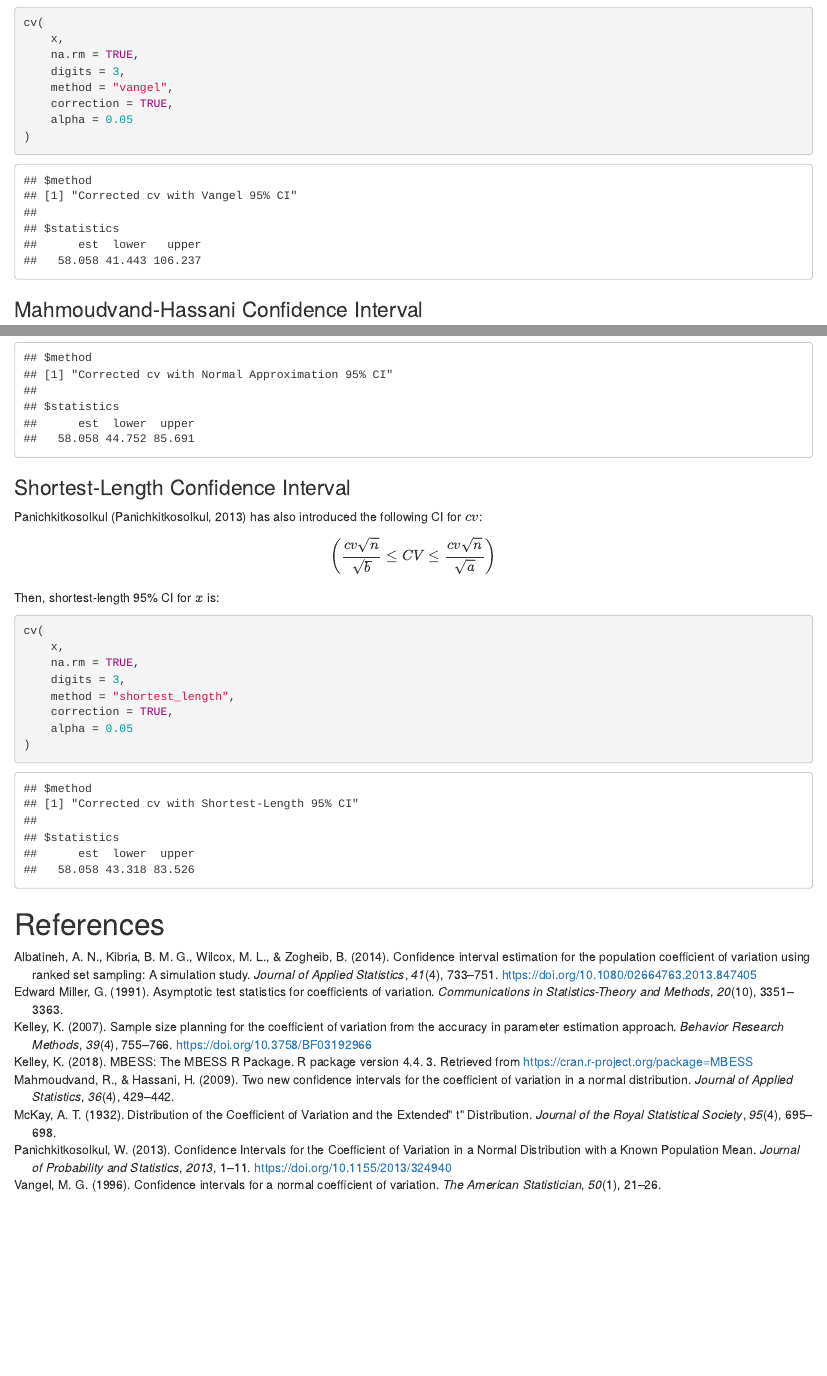
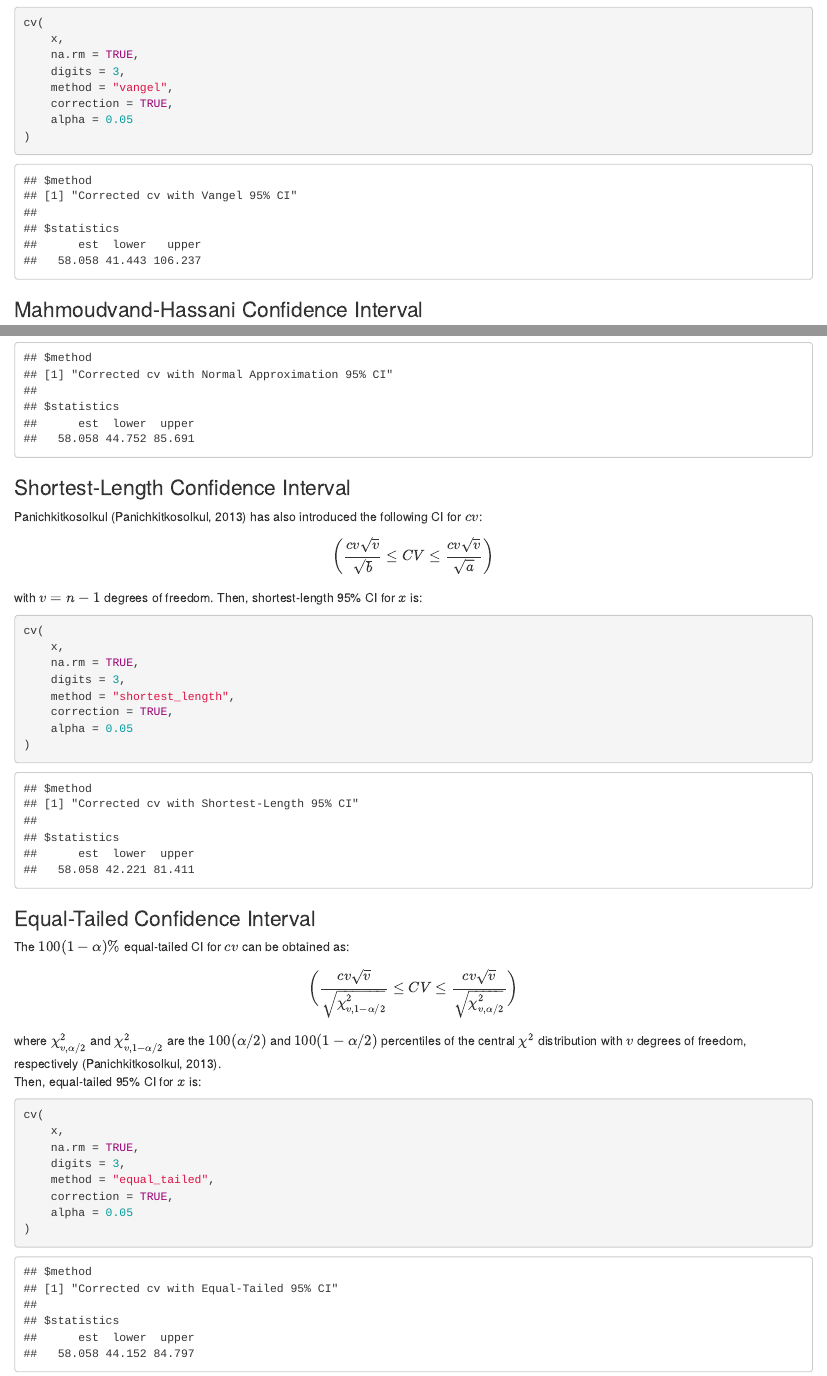
Before and after one commit to MaaniBeigy/DescObs, an R Markdown document (tmp/cv.Rmd): the page in a window 1100 px wide, from 2600 px down, and a second part further down, joined at a grey line. Rendered offline with R 4.5, knitr and Pandoc, with nearby package versions; some code elsewhere in the file could not run offline.

Commit message:
Equal-Tailed 95% CI added

````diff
--- a/tmp/cv.Rmd
+++ b/tmp/cv.Rmd
@@ -339,8 +339,8 @@ cv <- function(
                 dplyr::select(b)
         }
         est <- cv  # cv is an estimate of CV
-        lower.tile <- (cv*sqrt(length(x)))/sqrt(b_value$b)
-        upper.tile <- (cv*sqrt(length(x)))/sqrt(a_value$a)
+        lower.tile <- (cv*sqrt(length(x) - 1))/sqrt(b_value$b)
+        upper.tile <- (cv*sqrt(length(x) - 1))/sqrt(a_value$a)
     } else if (method == "shortest_length" && correction == TRUE) {
         if (length(x) <= 300) {
             a_value <- shortest_length %>%
@@ -358,8 +358,22 @@ cv <- function(
                 dplyr::select(b)
         }
         est <- cv_corr  # corrected cv is an estimate of CV
-        lower.tile <- (cv_corr*sqrt(length(x)))/sqrt(b_value$b)
-        upper.tile <- (cv_corr*sqrt(length(x)))/sqrt(a_value$a)
+        lower.tile <- (cv_corr*sqrt(length(x) - 1))/sqrt(b_value$b)
+        upper.tile <- (cv_corr*sqrt(length(x) - 1))/sqrt(a_value$a)
+    }  else if (method == "equal_tailed" && correction == FALSE) {
+        v <- length(x) - 1
+        tt1 <- qchisq(1 - alpha/2,v)
+        tt2 <- qchisq(alpha/2,v)
+        est <- cv  # cv is an estimate of CV
+        lower.tile <- (cv*sqrt(v))/(sqrt(tt1))
+        upper.tile <- (cv*sqrt(v))/(sqrt(tt2))
+    } else if (method == "equal_tailed" && correction == TRUE) {
+        v <- length(x) - 1
+        tt1 <- qchisq(1 - alpha/2,v)
+        tt2 <- qchisq(alpha/2,v)
+        est <- cv_corr  # corrected cv is an estimate of CV
+        lower.tile <- (cv_corr*sqrt(v))/(sqrt(tt1))
+        upper.tile <- (cv_corr*sqrt(v))/(sqrt(tt2))
     }
 # preparing the output based on the selected methods
     if (method == "kelley" && correction == FALSE) {
@@ -530,6 +544,30 @@ cv <- function(
                 )
             )
         )
+    } else if (method == "equal_tailed" && correction == FALSE) {
+        return(
+            list(
+                method = "cv with Equal-Tailed 95% CI",
+                statistics = data.frame(
+                    est = round(est * 100, digits = digits),
+                    lower = round(lower.tile * 100, digits = digits),
+                    upper = round(upper.tile * 100, digits = digits),
+                    row.names = c(" ")
+                )
+            )
+        )
+    } else if (method == "equal_tailed" && correction == TRUE) {
+        return(
+            list(
+                method = "Corrected cv with Equal-Tailed 95% CI",
+                statistics = data.frame(
+                    est = round(est * 100, digits = digits),
+                    lower = round(lower.tile * 100, digits = digits),
+                    upper = round(upper.tile * 100, digits = digits),
+                    row.names = c(" ")
+                )
+            )
+        )
     }
 }
 ```
@@ -657,12 +695,12 @@ cv(
 ### Shortest-Length Confidence Interval
 Panichkitkosolkul [@Panichkitkosolkul2013] has also introduced the following CI for $cv$:
 $$
-\biggl(\frac{cv\sqrt{n}}{\sqrt{b}}
+\biggl(\frac{cv\sqrt{v}}{\sqrt{b}}
 \le CV \le
-\frac{cv\sqrt{n}}{\sqrt{a}}
+\frac{cv\sqrt{v}}{\sqrt{a}}
 \biggr)
 $$
-Then, shortest-length 95\% CI for $x$ is:
+with $v = n-1$ degrees of freedom. Then, shortest-length 95\% CI for $x$ is:
 ```{r eval = TRUE, warning=FALSE, message=FALSE}
 cv(
     x,
@@ -673,3 +711,8 @@ cv(
     alpha = 0.05
 )
 ```
+### Equal-Tailed Confidence Interval
+The $100(1-\alpha)\%$ equal-tailed CI for $cv$ can be obtained as:
+$$
+\biggl(\frac{cv\sqrt{v}}{\sqrt{\chi_{v,1-\alpha/2}^2}}
+\le CV \le
@@ -676 +724,11 @@ cv(
+```{r eval = TRUE, warning=FALSE, message=FALSE}
+cv(
+    x,
+    na.rm = TRUE,
+    digits = 3,
+    method = "equal_tailed",
+    correction = TRUE,
+    alpha = 0.05
+)
+```
 # References
````
Also changed, not shown: R/cv.R (+42 -4 lines), tmp/cv.html, tmp/cv.Rmd (5 more changed lines).
